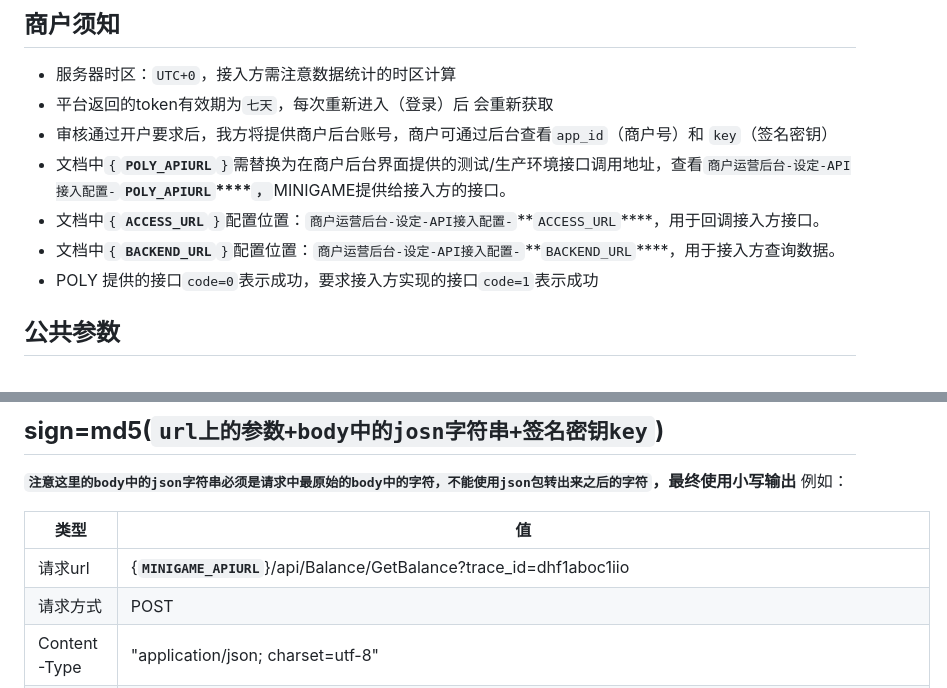
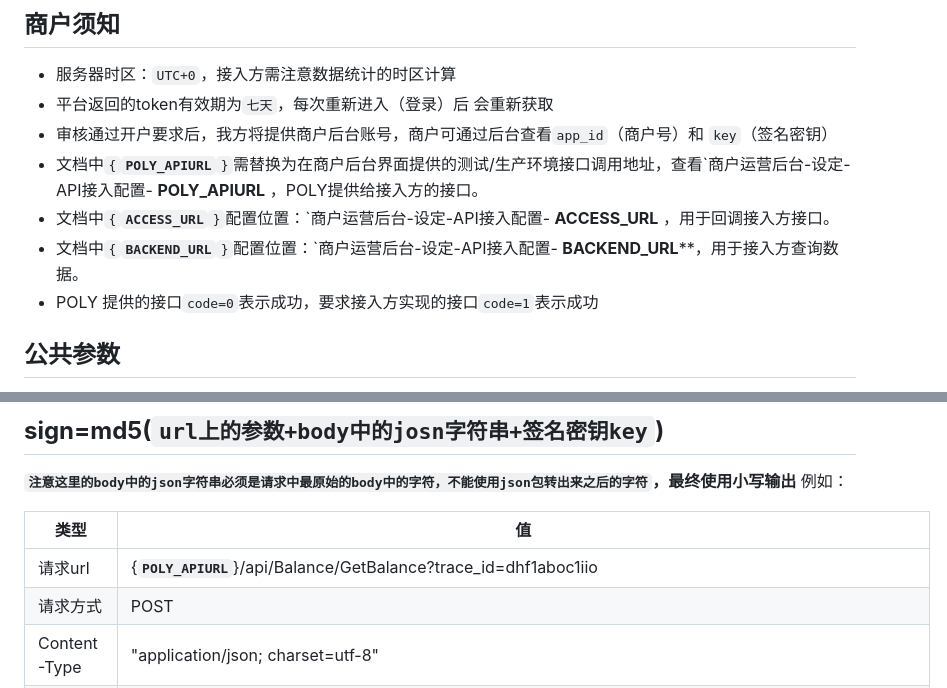
Before and after one commit to Market-max/market531-api, a Markdown page: pages/kuai-su-kai-shi-jie-ru-shuo-ming-bi-kan.md, 2 parts joined by grey strips. Rendered like a GitHub page.

Commit message:
更新接入说明接口配置文案

```diff
--- a/pages/kuai-su-kai-shi-jie-ru-shuo-ming-bi-kan.md
+++ b/pages/kuai-su-kai-shi-jie-ru-shuo-ming-bi-kan.md
@@ -5,9 +5,9 @@
 * 服务器时区：`UTC+0`，接入方需注意数据统计的时区计算
 * 平台返回的token有效期为`七天`，每次重新进入（登录）后 会重新获取
 * 审核通过开户要求后，我方将提供商户后台账号，商户可通过后台查看`app_id`（商户号）和 `key`（签名密钥）
-* 文档中`{`**`POLY_APIURL`**`}`需替换为在商户后台界面提供的测试/生产环境接口调用地址，查看`商户运营后台-设定-API接入配置-`**`POLY_APIURL`****`，`**&#x4D;INIGAME提供给接入方的接口。
-* 文档中`{`**`ACCESS_URL`**`}`配置位置：`商户运营后台-设定-API接入配置-`**`ACCESS_URL`****，用于回调接入方接口。
-* 文档中`{`**`BACKEND_URL`**`}`配置位置：`商户运营后台-设定-API接入配置-`**`BACKEND_URL`****，用于接入方查询数据。
+* 文档中`{`**`POLY_APIURL`**`}`需替换为在商户后台界面提供的测试/生产环境接口调用地址，查看`商户运营后台-设定-API接入配置- **POLY_APIURL** ，POLY提供给接入方的接口。
+* 文档中`{`**`ACCESS_URL`**`}`配置位置：`商户运营后台-设定-API接入配置- **ACCESS_URL** ，用于回调接入方接口。
+* 文档中`{`**`BACKEND_URL`**`}`配置位置：`商户运营后台-设定-API接入配置- **BACKEND_URL****，用于接入方查询数据。
 * POLY 提供的接口`code=0`表示成功，要求接入方实现的接口`code=1`表示成功
 
 
@@ -25,7 +25,7 @@
 
 | 类型            | 值                                                                                                                                                                    |
 | ------------- | -------------------------------------------------------------------------------------------------------------------------------------------------------------------- |
-| 请求url         | {**`MINIGAME_APIURL`**}/api/Balance/GetBalance?trace\_id=dhf1aboc1iio                                                             |
+| 请求url         | {**`POLY_APIURL`**}/api/Balance/GetBalance?trace\_id=dhf1aboc1iio                                                             |
 | 请求方式          | POST                                                                                                                                                                 |
 | Content-Type  | "application/json; charset=utf-8"                                                                                                                                    |
 | 请求body中json数据 | {“player\_logon\_token”:”b27cfe9b-f01c-11ee-a0b5-000c2901d9cc”,”account\_id”:”1002402”,”timestamp”:1711971655}                                                       |
```
